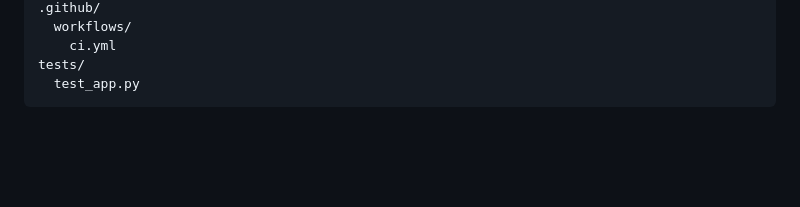
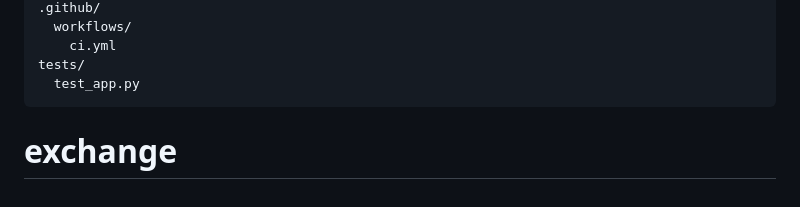
Before and after one commit to JAZZIN37/exchange, a Markdown page: README.md, the part around the change. Rendered like a GitHub page; blank space fills up the shorter version.

Commit message:
chore: mark exchange repository

````diff
--- a/README.md
+++ b/README.md
@@ -179,3 +179,4 @@ board-autofill-extension/
 tests/
   test_app.py
 ```
+# exchange
````
